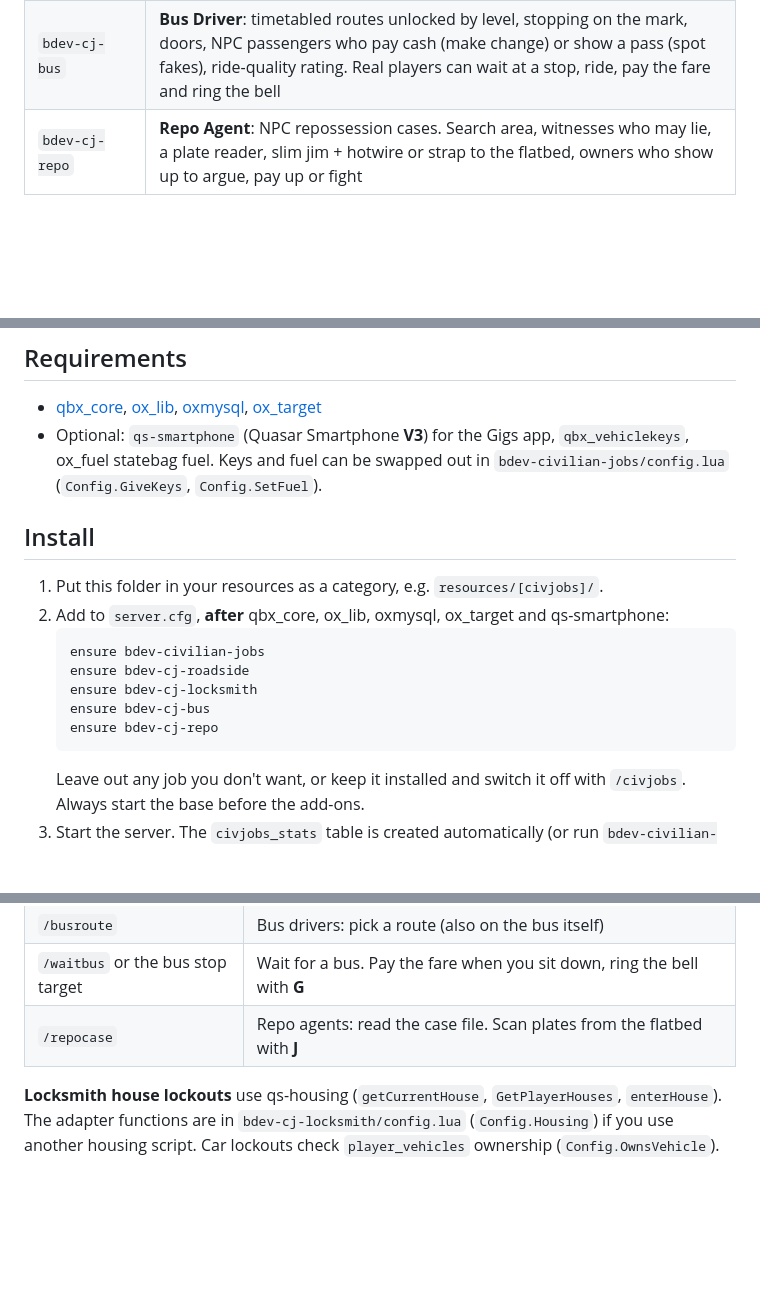
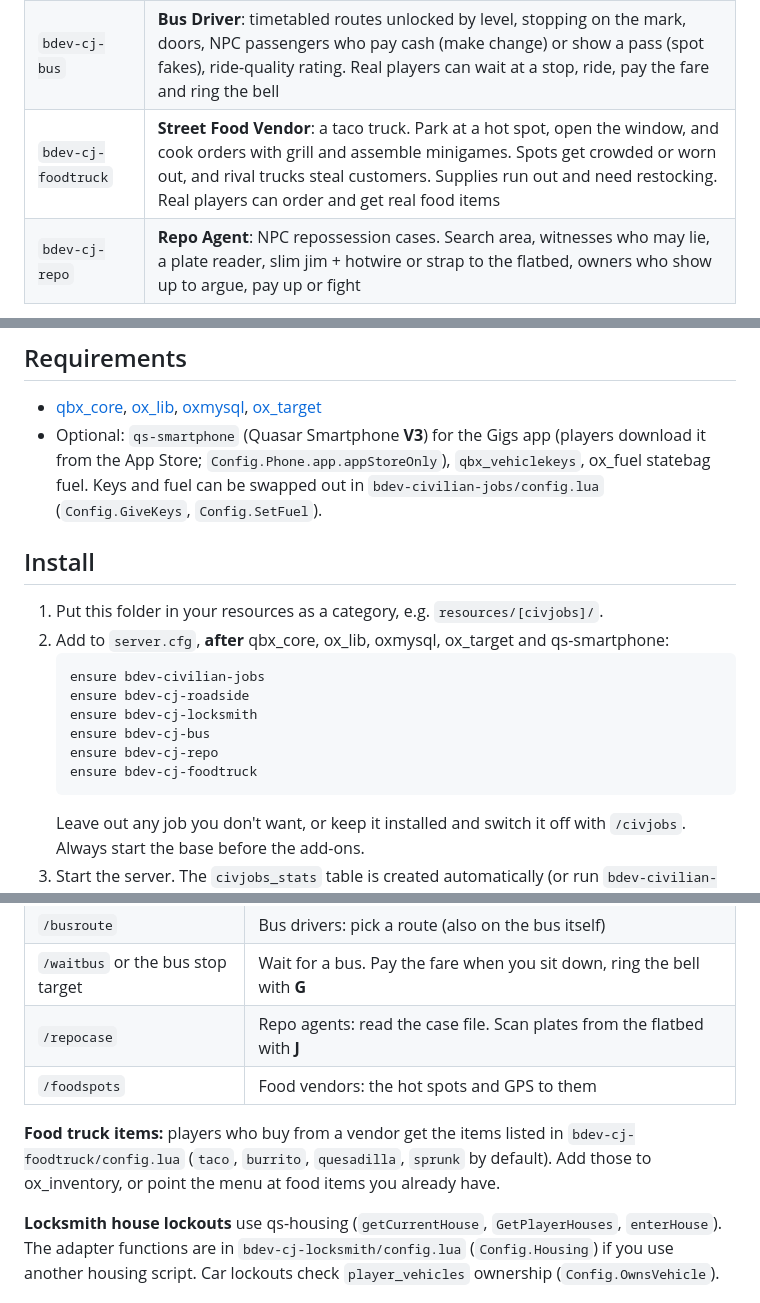
Before and after one commit to iambrayden/bdev-civilian-jobs, a Markdown page: README.md, 3 parts joined by grey strips. Drawn GitHub-style; blank space fills up the shorter version.

````diff
--- a/README.md
+++ b/README.md
@@ -10,6 +10,7 @@ It's one **base resource** plus one **add-on resource per job**. Staff can turn
 | `bdev-cj-roadside` | **Roadside Assistance**: flats, jump starts, fuel, coolant, engine, body and rollovers. Player call-outs plus NPC calls, and an NPC mechanic when nobody is on duty |
 | `bdev-cj-locksmith` | **Locksmith**: car and house lockouts, lock changes, stuck safes and key cutting. Players call for a car lockout (ownership checked, keys go to the owner), a house lockout (qs-housing, lets the owner in) or a spare key. NPC locksmith when nobody is on duty |
 | `bdev-cj-bus` | **Bus Driver**: timetabled routes unlocked by level, stopping on the mark, doors, NPC passengers who pay cash (make change) or show a pass (spot fakes), ride-quality rating. Real players can wait at a stop, ride, pay the fare and ring the bell |
+| `bdev-cj-foodtruck` | **Street Food Vendor**: a taco truck. Park at a hot spot, open the window, and cook orders with grill and assemble minigames. Spots get crowded or worn out, and rival trucks steal customers. Supplies run out and need restocking. Real players can order and get real food items |
 | `bdev-cj-repo` | **Repo Agent**: NPC repossession cases. Search area, witnesses who may lie, a plate reader, slim jim + hotwire or strap to the flatbed, owners who show up to argue, pay up or fight |
 
 ![Gigs app](docs/screenshots/app-shift.png)
@@ -17,7 +18,7 @@ It's one **base resource** plus one **add-on resource per job**. Staff can turn
 ## Requirements
 
 - [qbx_core](https://github.com/Qbox-project/qbx_core), [ox_lib](https://github.com/overextended/ox_lib), [oxmysql](https://github.com/overextended/oxmysql), [ox_target](https://github.com/overextended/ox_target)
-- Optional: `qs-smartphone` (Quasar Smartphone **V3**) for the Gigs app, `qbx_vehiclekeys`, ox_fuel statebag fuel. Keys and fuel can be swapped out in `bdev-civilian-jobs/config.lua` (`Config.GiveKeys`, `Config.SetFuel`).
+- Optional: `qs-smartphone` (Quasar Smartphone **V3**) for the Gigs app (players download it from the App Store; `Config.Phone.app.appStoreOnly`), `qbx_vehiclekeys`, ox_fuel statebag fuel. Keys and fuel can be swapped out in `bdev-civilian-jobs/config.lua` (`Config.GiveKeys`, `Config.SetFuel`).
 
 ## Install
 
@@ -29,6 +30,7 @@ It's one **base resource** plus one **add-on resource per job**. Staff can turn
    ensure bdev-cj-locksmith
    ensure bdev-cj-bus
    ensure bdev-cj-repo
+   ensure bdev-cj-foodtruck
    ```
    Leave out any job you don't want, or keep it installed and switch it off with `/civjobs`.
    Always start the base before the add-ons.
@@ -57,6 +59,9 @@ In-game choices are saved (resource KVP) and override `config.lua` until you run
 | `/busroute` | Bus drivers: pick a route (also on the bus itself) |
 | `/waitbus` or the bus stop target | Wait for a bus. Pay the fare when you sit down, ring the bell with **G** |
 | `/repocase` | Repo agents: read the case file. Scan plates from the flatbed with **J** |
+| `/foodspots` | Food vendors: the hot spots and GPS to them |
+
+**Food truck items:** players who buy from a vendor get the items listed in `bdev-cj-foodtruck/config.lua` (`taco`, `burrito`, `quesadilla`, `sprunk` by default). Add those to ox_inventory, or point the menu at food items you already have.
 
 **Locksmith house lockouts** use qs-housing (`getCurrentHouse`, `GetPlayerHouses`, `enterHouse`). The adapter functions are in `bdev-cj-locksmith/config.lua` (`Config.Housing`) if you use another housing script. Car lockouts check `player_vehicles` ownership (`Config.OwnsVehicle`).
 
````
Also changed, not shown: other parts of README.md (+2 -0 lines), docs/MINIGAMES.md (+3 -0 lines), docs/screenshots/mg-grill.png (added), 15 other files.
